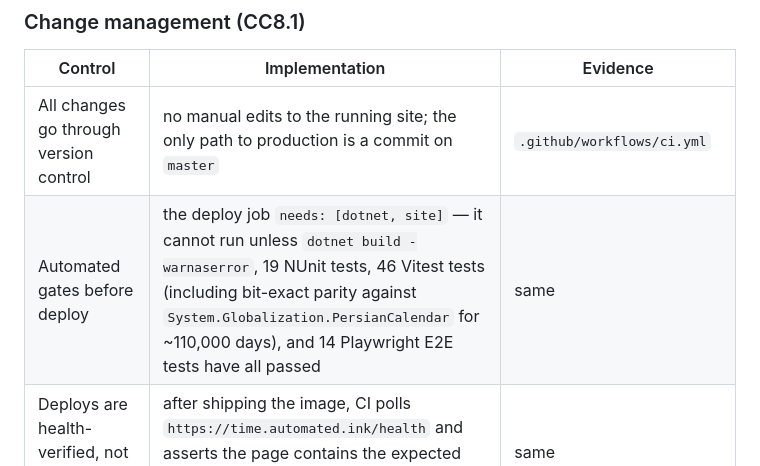
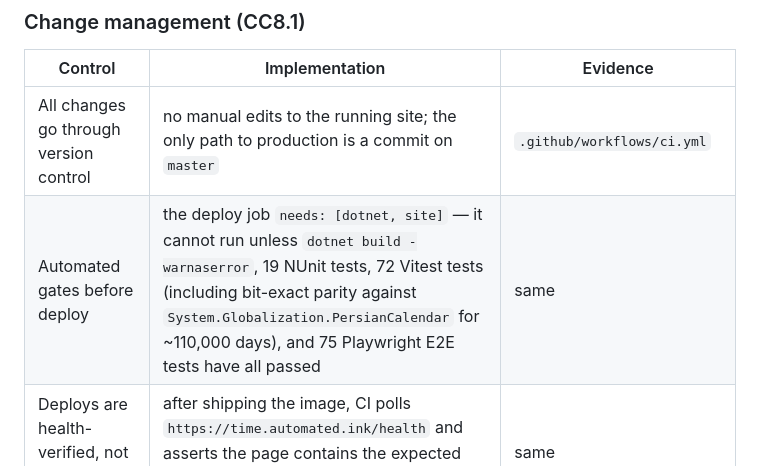
Before and after one commit to alipirouzi/persian-calendar, a Markdown page: docs/SECURITY.md, the part around the change. GitHub-like rendering.

```diff
--- a/docs/SECURITY.md
+++ b/docs/SECURITY.md
@@ -66,7 +66,7 @@ grew a backend.
 | Control | Implementation | Evidence |
 |---|---|---|
 | All changes go through version control | no manual edits to the running site; the only path to production is a commit on `master` | `.github/workflows/ci.yml` |
-| Automated gates before deploy | the deploy job `needs: [dotnet, site]` — it cannot run unless `dotnet build -warnaserror`, 19 NUnit tests, 46 Vitest tests (including bit-exact parity against `System.Globalization.PersianCalendar` for ~110,000 days), and 14 Playwright E2E tests have all passed | same |
+| Automated gates before deploy | the deploy job `needs: [dotnet, site]` — it cannot run unless `dotnet build -warnaserror`, 19 NUnit tests, 72 Vitest tests (including bit-exact parity against `System.Globalization.PersianCalendar` for ~110,000 days), and 75 Playwright E2E tests have all passed | same |
 | Deploys are health-verified, not fire-and-forget | after shipping the image, CI polls `https://time.automated.ink/health` and asserts the page contains the expected mount point; the run **fails** if the site does not become healthy within 3 minutes | same |
 | Host shell is unreachable from CI | the deploy key's `authorized_keys` entry forces one fixed script — load image, `compose up -d`, prune — and `restrict` denies a pty and all forwarding. Any command string sent by the client is discarded. **This contains the host shell only.** The script still `docker load`s whatever image is piped to it and starts it, so anyone holding `DEPLOY_SSH_KEY` can run arbitrary code *inside a container* on this host — and because `deploy` is in the `docker` group, that container can be privileged (see gap 2). The forced command is not a sandbox; it narrows the attack from "shell as a docker-group user" to "arbitrary image started by compose" | `/usr/local/bin/time-app-deploy`; verified 2026-07-31 that `cat /etc/shadow` sent as the SSH command ran the deploy script instead |
 | Deploy credentials are scoped to a branch-restricted environment | the three `DEPLOY_*` secrets live in the GitHub `production` environment, whose deployment branch policy allows **only `master`**, and the deploy job declares `environment: production`. Until 2026-07-31 they were **repo-scoped**, which meant any workflow run on any branch — including one added by a pull request from a fork-less contributor with push access — could read the deploy private key. That was the gap; environment scoping closes it | `.github/workflows/ci.yml`; `gh secret list --env production`, 2026-07-31 |
```
Also changed, not shown: README.md (+5 -5 lines).
